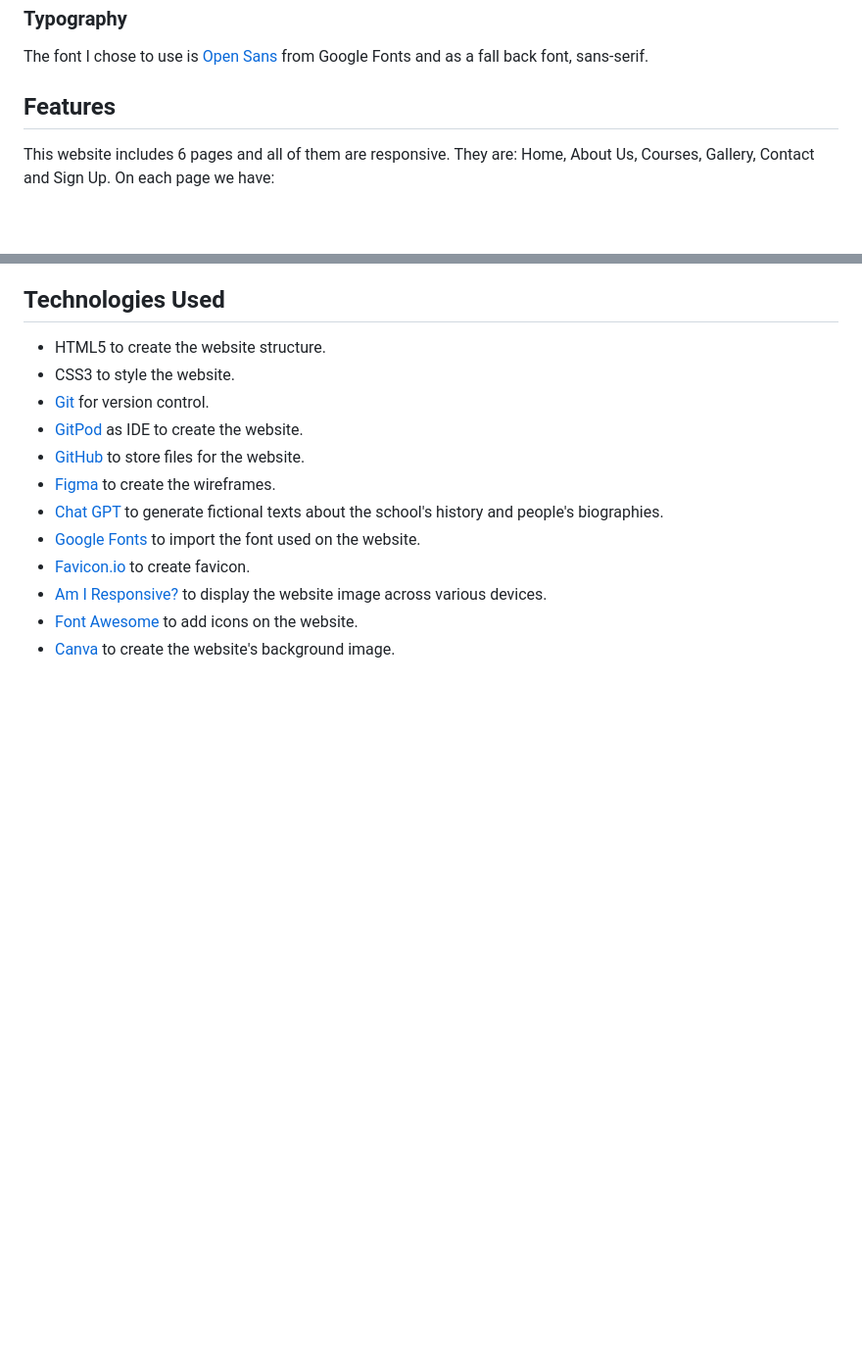
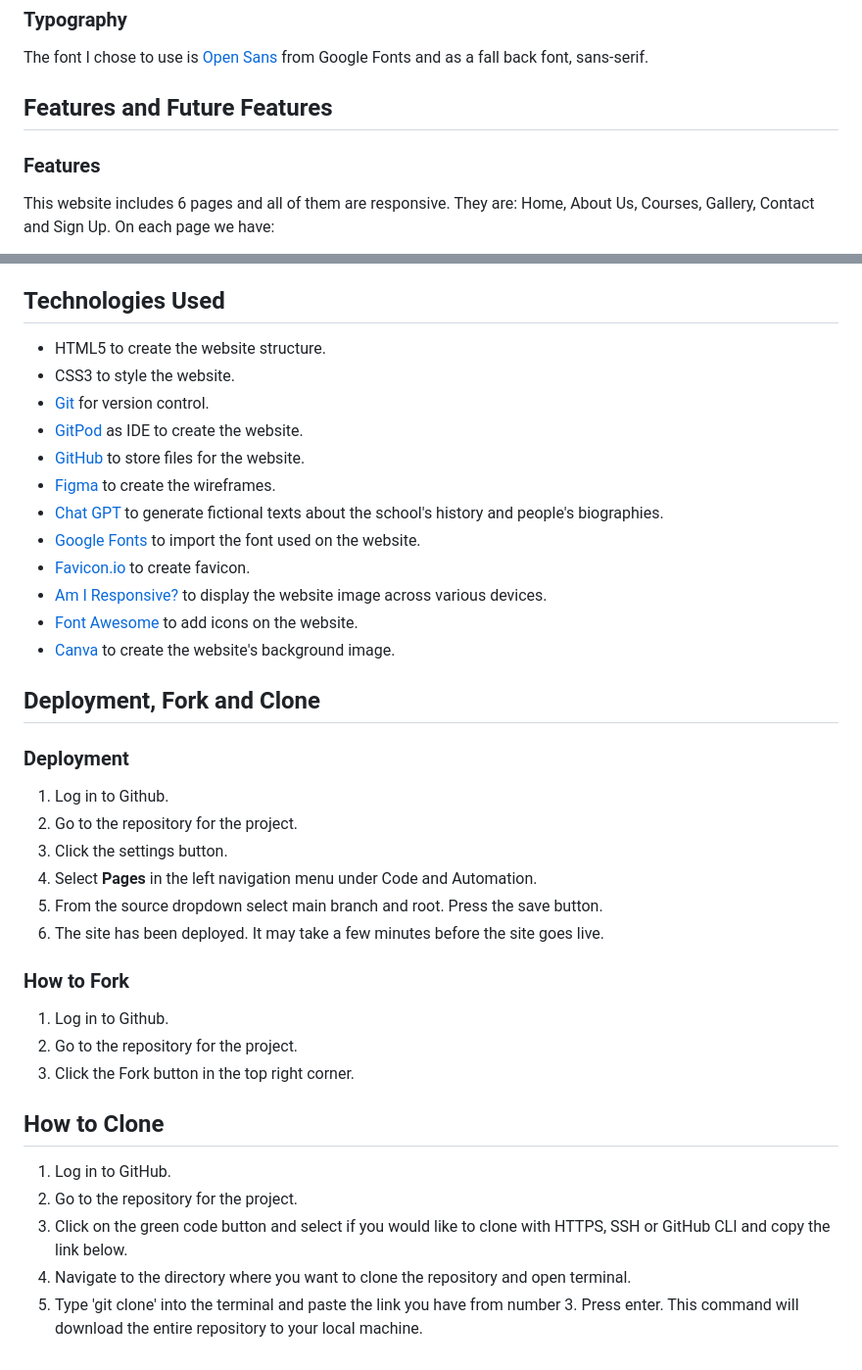
Before and after one commit to enniovilla/project-1-ci, a Markdown page: README.md, 2 parts joined by grey strips. Shown: that part at 98% size. Drawn GitHub-style; blank space fills up the shorter version.

Commit message:
Add deployment, fork and clone

```diff
--- a/README.md
+++ b/README.md
@@ -77,7 +77,9 @@ On the website I used a background image created in Canva in purple/dark blue wi
 
 The font I chose to use is [Open Sans](https://fonts.google.com/specimen/Open+Sans) from Google Fonts and as a fall back font, sans-serif.
 
-## Features
+## Features and Future Features
+
+### Features
 
 This website includes 6 pages and all of them are responsive. They are: Home, About Us, Courses, Gallery, Contact and Sign Up. On each page we have:
 
@@ -138,3 +140,28 @@ One feature I would like to have in the future is a carousel with images of cour
 - [Am I Responsive?](https://ui.dev/amiresponsive) to display the website image across various devices.
 - [Font Awesome](https://fontawesome.com/) to add icons on the website.
 - [Canva](https://www.canva.com/) to create the website's background image.
+
+## Deployment, Fork and Clone
+
+### Deployment
+
+1. Log in to Github.
+2. Go to the repository for the project.
+3. Click the settings button.
+4. Select **Pages** in the left navigation menu under Code and Automation.
+5. From the source dropdown select main branch and root. Press the save button.
+6. The site has been deployed. It may take a few minutes before the site goes live.
+
+### How to Fork
+
+1. Log in to Github.
+2. Go to the repository for the project.
+3. Click the Fork button in the top right corner.
+
+## How to Clone
+
+1. Log in to GitHub.
+2. Go to the repository for the project.
+3. Click on the green code button and select if you would like to clone with HTTPS, SSH or GitHub CLI and copy the link below.
+4. Navigate to the directory where you want to clone the repository and open terminal.
+5. Type 'git clone' into the terminal and paste the link you have from number 3. Press enter. This command will download the entire repository to your local machine.
```
Also changed, not shown: other parts of README.md (+14 -14 lines).
